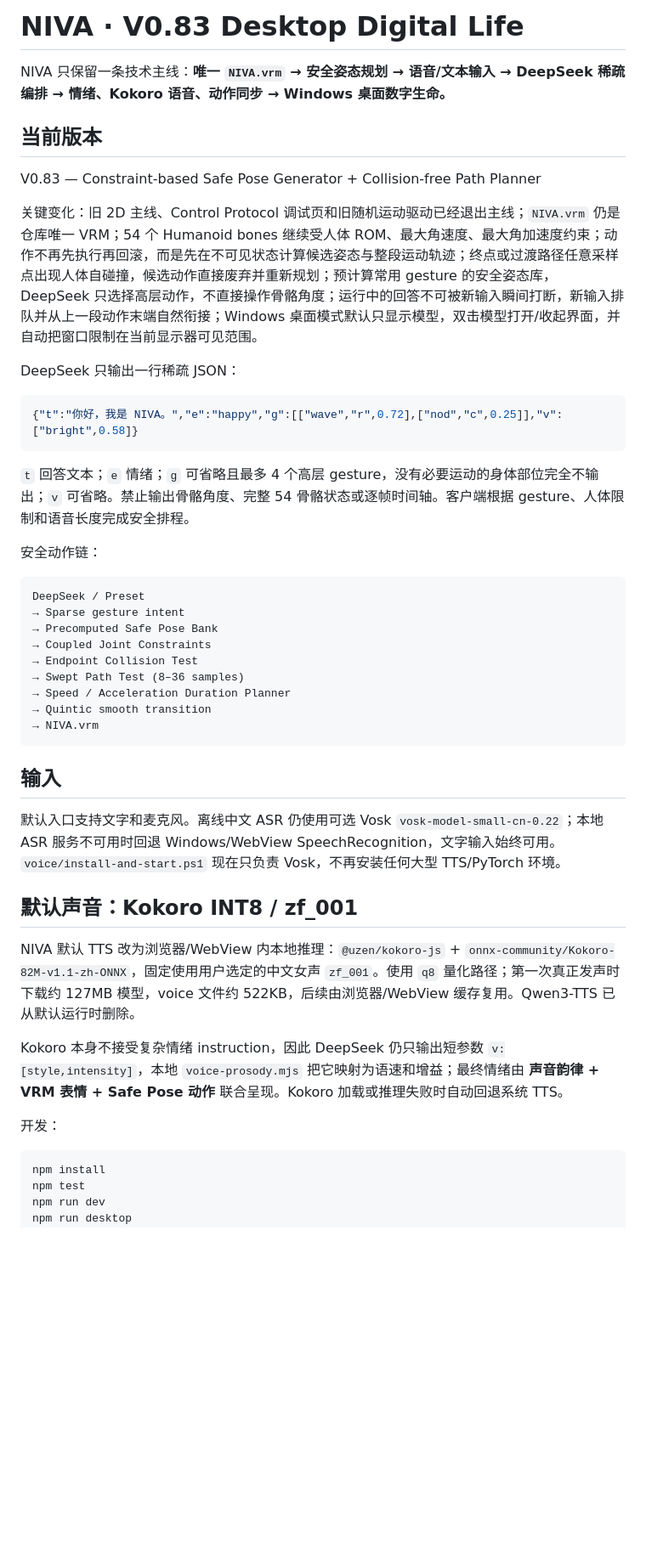
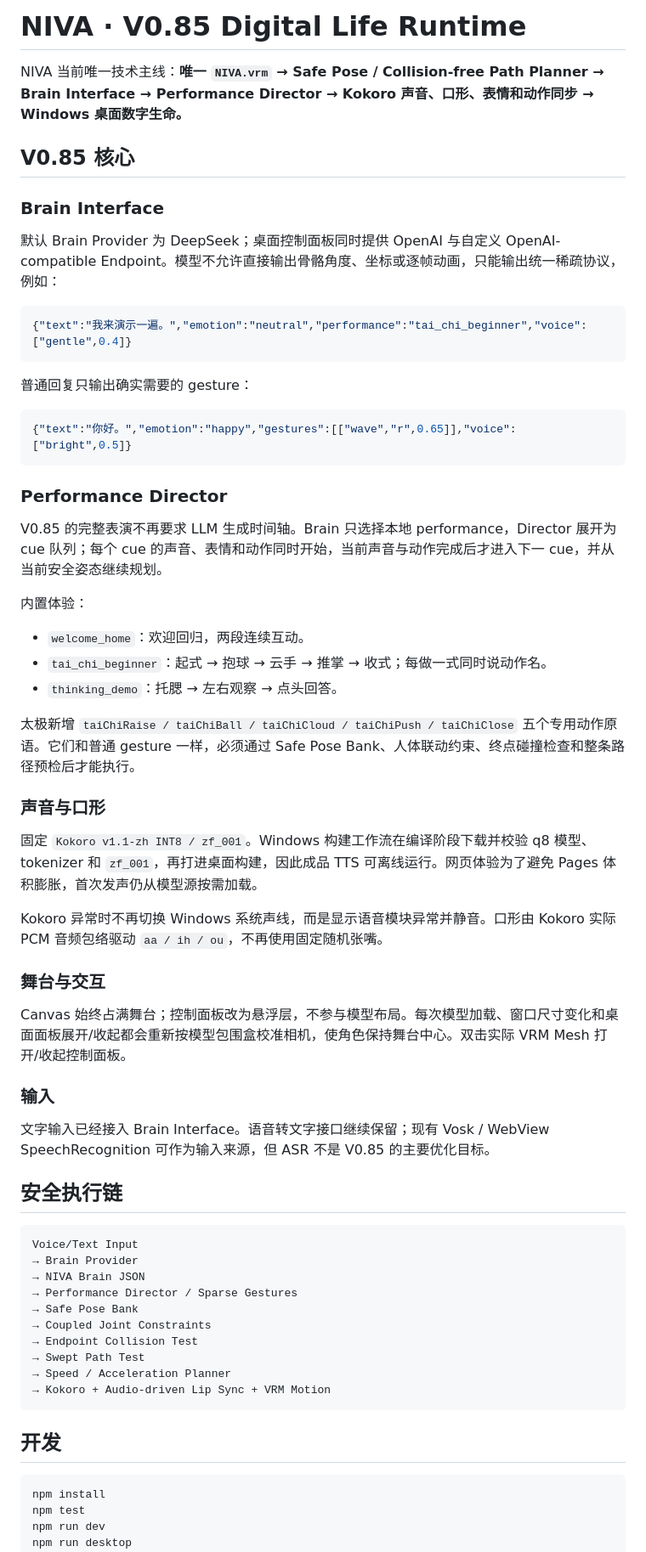
Before and after one commit to awkh1314/NIVA, a Markdown page: README.md, the part around one of its changes. Shown at 85% size. GitHub-like rendering; blank space fills up the shorter version.

Commit message:
docs(v0.85): document brain interface and performance runtime

````diff
--- a/README.md
+++ b/README.md
@@ -1,43 +1,60 @@
-# NIVA · V0.83 Desktop Digital Life
+# NIVA · V0.85 Digital Life Runtime
 
-NIVA 只保留一条技术主线：**唯一 `NIVA.vrm` → 安全姿态规划 → 语音/文本输入 → DeepSeek 稀疏编排 → 情绪、Kokoro 语音、动作同步 → Windows 桌面数字生命。**
+NIVA 当前唯一技术主线：**唯一 `NIVA.vrm` → Safe Pose / Collision-free Path Planner → Brain Interface → Performance Director → Kokoro 声音、口形、表情和动作同步 → Windows 桌面数字生命。**
 
-## 当前版本
+## V0.85 核心
 
-V0.83 — Constraint-based Safe Pose Generator + Collision-free Path Planner
+### Brain Interface
+默认 Brain Provider 为 DeepSeek；桌面控制面板同时提供 OpenAI 与自定义 OpenAI-compatible Endpoint。模型不允许直接输出骨骼角度、坐标或逐帧动画，只能输出统一稀疏协议，例如：
 
-关键变化：旧 2D 主线、Control Protocol 调试页和旧随机运动驱动已经退出主线；`NIVA.vrm` 仍是仓库唯一 VRM；54 个 Humanoid bones 继续受人体 ROM、最大角速度、最大角加速度约束；动作不再先执行再回滚，而是先在不可见状态计算候选姿态与整段运动轨迹；终点或过渡路径任意采样点出现人体自碰撞，候选动作直接废弃并重新规划；预计算常用 gesture 的安全姿态库，DeepSeek 只选择高层动作，不直接操作骨骼角度；运行中的回答不可被新输入瞬间打断，新输入排队并从上一段动作末端自然衔接；Windows 桌面模式默认只显示模型，双击模型打开/收起界面，并自动把窗口限制在当前显示器可见范围。
+```json
+{"text":"我来演示一遍。","emotion":"neutral","performance":"tai_chi_beginner","voice":["gentle",0.4]}
+```
 
-DeepSeek 只输出一行稀疏 JSON：
+普通回复只输出确实需要的 gesture：
+
 ```json
-{"t":"你好，我是 NIVA。","e":"happy","g":[["wave","r",0.72],["nod","c",0.25]],"v":["bright",0.58]}
+{"text":"你好。","emotion":"happy","gestures":[["wave","r",0.65]],"voice":["bright",0.5]}
 ```
-`t` 回答文本；`e` 情绪；`g` 可省略且最多 4 个高层 gesture，没有必要运动的身体部位完全不输出；`v` 可省略。禁止输出骨骼角度、完整 54 骨骼状态或逐帧时间轴。客户端根据 gesture、人体限制和语音长度完成安全排程。
 
-安全动作链：
+### Performance Director
+V0.85 的完整表演不再要求 LLM 生成时间轴。Brain 只选择本地 performance，Director 展开为 cue 队列；每个 cue 的声音、表情和动作同时开始，当前声音与动作完成后才进入下一 cue，并从当前安全姿态继续规划。
+
+内置体验：
+- `welcome_home`：欢迎回归，两段连续互动。
+- `tai_chi_beginner`：起式 → 抱球 → 云手 → 推掌 → 收式；每做一式同时说动作名。
+- `thinking_demo`：托腮 → 左右观察 → 点头回答。
+
+太极新增 `taiChiRaise / taiChiBall / taiChiCloud / taiChiPush / taiChiClose` 五个专用动作原语。它们和普通 gesture 一样，必须通过 Safe Pose Bank、人体联动约束、终点碰撞检查和整条路径预检后才能执行。
+
+### 声音与口形
+固定 `Kokoro v1.1-zh INT8 / zf_001`。Windows 构建工作流在编译阶段下载并校验 q8 模型、tokenizer 和 `zf_001`，再打进桌面构建，因此成品 TTS 可离线运行。网页体验为了避免 Pages 体积膨胀，首次发声仍从模型源按需加载。
+
+Kokoro 异常时不再切换 Windows 系统声线，而是显示语音模块异常并静音。口形由 Kokoro 实际 PCM 音频包络驱动 `aa / ih / ou`，不再使用固定随机张嘴。
+
+### 舞台与交互
+Canvas 始终占满舞台；控制面板改为悬浮层，不参与模型布局。每次模型加载、窗口尺寸变化和桌面面板展开/收起都会重新按模型包围盒校准相机，使角色保持舞台中心。双击实际 VRM Mesh 打开/收起控制面板。
+
+### 输入
+文字输入已经接入 Brain Interface。语音转文字接口继续保留；现有 Vosk / WebView SpeechRecognition 可作为输入来源，但 ASR 不是 V0.85 的主要优化目标。
+
+## 安全执行链
+
 ```text
-DeepSeek / Preset
-→ Sparse gesture intent
-→ Precomputed Safe Pose Bank
+Voice/Text Input
+→ Brain Provider
+→ NIVA Brain JSON
+→ Performance Director / Sparse Gestures
+→ Safe Pose Bank
 → Coupled Joint Constraints
 → Endpoint Collision Test
-→ Swept Path Test (8–36 samples)
-→ Speed / Acceleration Duration Planner
-→ Quintic smooth transition
-→ NIVA.vrm
+→ Swept Path Test
+→ Speed / Acceleration Planner
+→ Kokoro + Audio-driven Lip Sync + VRM Motion
 ```
 
-## 输入
+## 开发
 
-默认入口支持文字和麦克风。离线中文 ASR 仍使用可选 Vosk `vosk-model-small-cn-0.22`；本地 ASR 服务不可用时回退 Windows/WebView SpeechRecognition，文字输入始终可用。`voice/install-and-start.ps1` 现在只负责 Vosk，不再安装任何大型 TTS/PyTorch 环境。
-
-## 默认声音：Kokoro INT8 / zf_001
-
-NIVA 默认 TTS 改为浏览器/WebView 内本地推理：`@uzen/kokoro-js` + `onnx-community/Kokoro-82M-v1.1-zh-ONNX`，固定使用用户选定的中文女声 `zf_001`。使用 `q8` 量化路径；第一次真正发声时下载约 127MB 模型，voice 文件约 522KB，后续由浏览器/WebView 缓存复用。Qwen3-TTS 已从默认运行时删除。
-
-Kokoro 本身不接受复杂情绪 instruction，因此 DeepSeek 仍只输出短参数 `v:[style,intensity]`，本地 `voice-prosody.mjs` 把它映射为语速和增益；最终情绪由 **声音韵律 + VRM 表情 + Safe Pose 动作** 联合呈现。Kokoro 加载或推理失败时自动回退系统 TTS。
-
-开发：
 ```bash
 npm install
 npm test
````
Also changed, not shown: other parts of README.md (+4 -2 lines).
